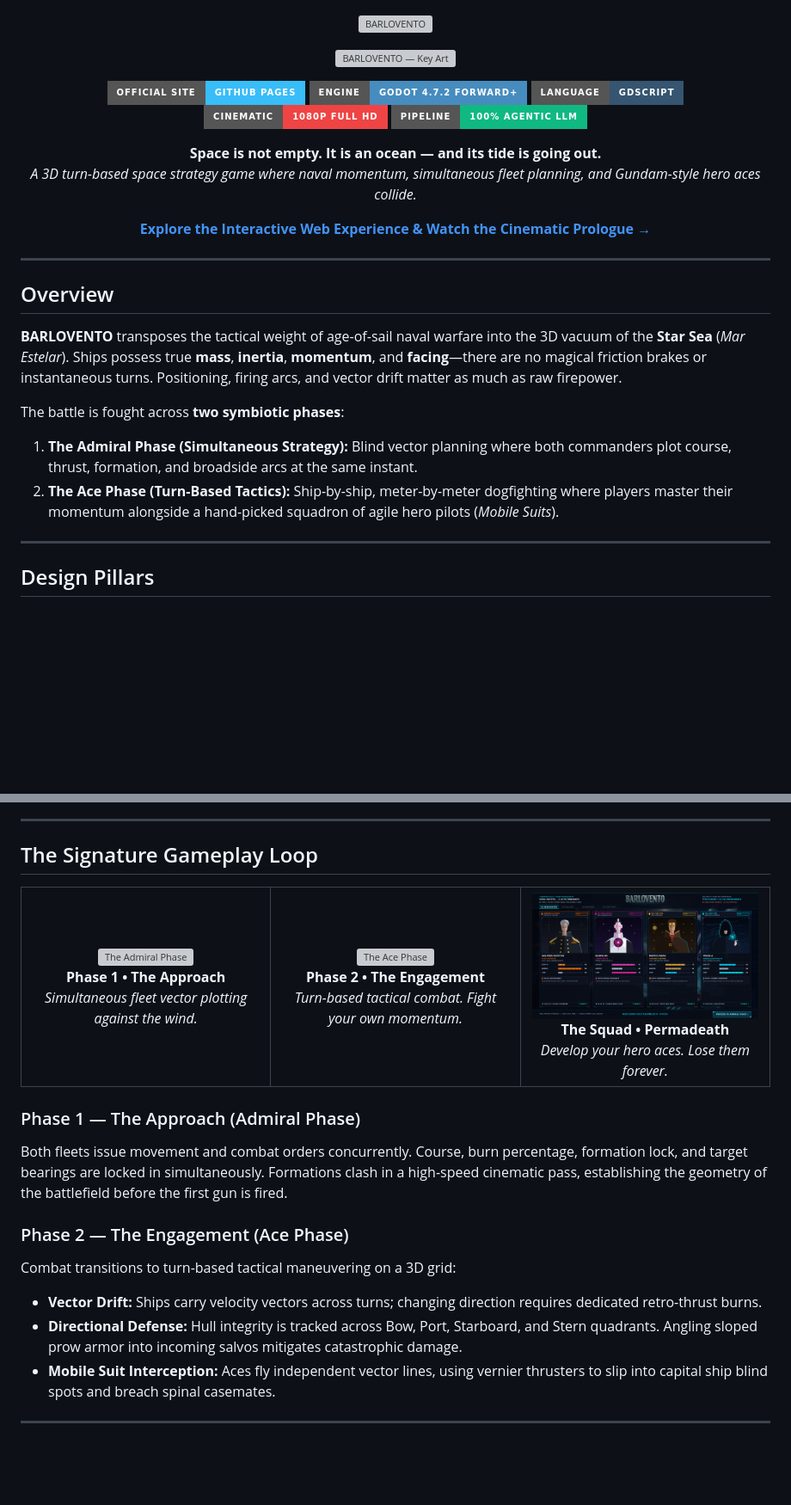
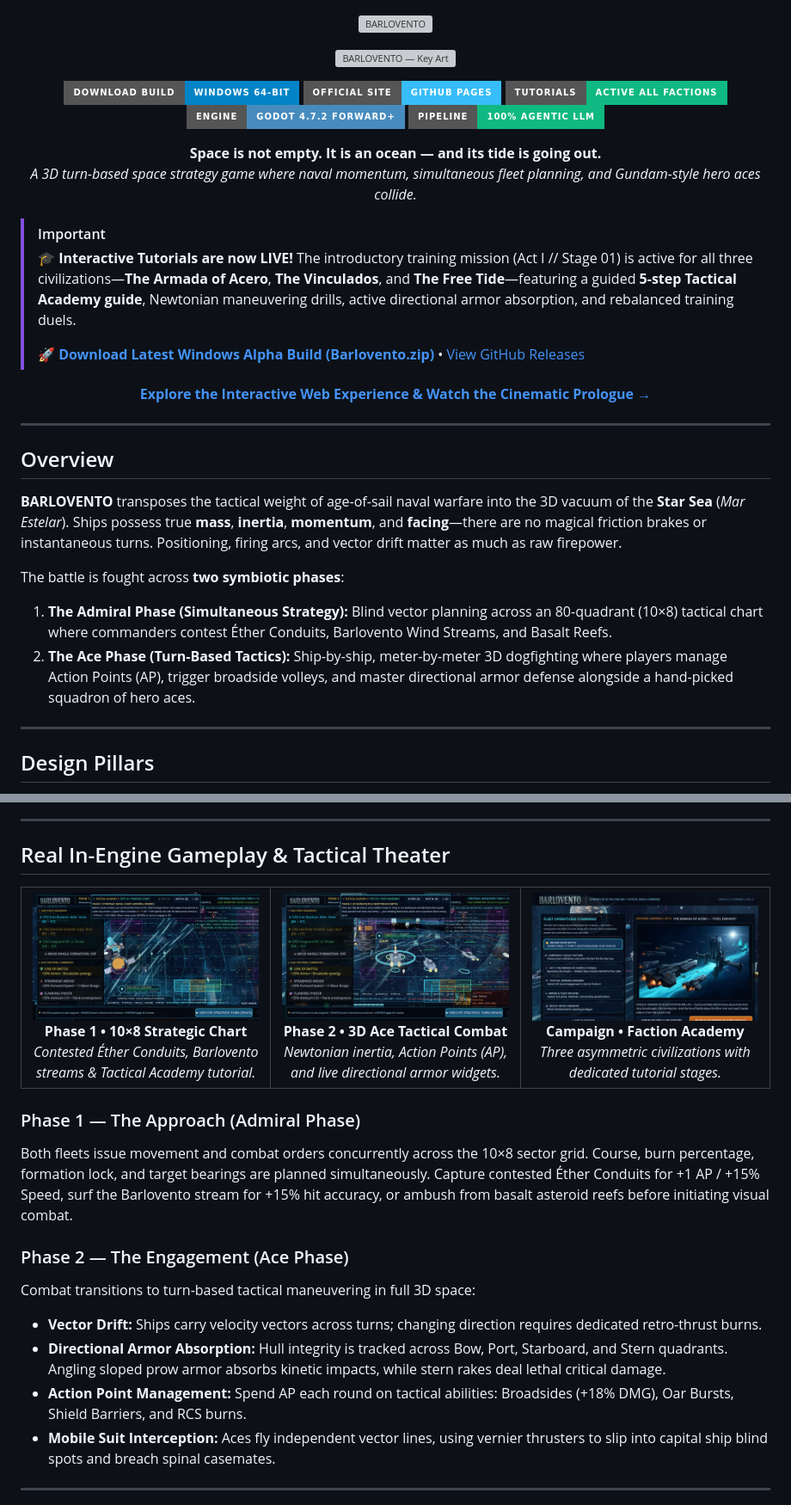
Before and after one commit to raestrada/barlovento, a Markdown page: README.md, 2 parts joined by grey strips. Shown at 86% size. Rendered like a GitHub page; pictures changed too: assets/screenshots/screen_ace_combat.png (added), assets/screenshots/screen_admiral_chart.png (added), assets/screenshots/screen_main_menu.png (added); badges without logos; blank space fills up the shorter version; grey boxes are pictures that could not be loaded.

Commit message:
docs: add release workflow, real in-engine screenshots, download links, and tutorial announcements

```diff
--- a/README.md
+++ b/README.md
@@ -9,10 +9,10 @@
 </p>
 
 <p align="center">
+  <a href="https://github.com/raestrada/barlovento/releases/latest/download/Barlovento.zip"><img src="https://img.shields.io/badge/Download_Build-Windows_64--bit-0284c7?style=for-the-badge&logo=windows&logoColor=white" alt="Download Windows Build" /></a>
   <a href="https://raestrada.github.io/barlovento/"><img src="https://img.shields.io/badge/Official_Site-GitHub_Pages-38bdf8?style=for-the-badge&logo=github" alt="Official Site" /></a>
+  <img src="https://img.shields.io/badge/Tutorials-Active_All_Factions-10b981?style=for-the-badge" alt="Tutorials Active" />
   <img src="https://img.shields.io/badge/Engine-Godot_4.7.2_Forward%2B-478cbf?style=for-the-badge&logo=godotengine&logoColor=white" alt="Godot 4.7.2" />
-  <img src="https://img.shields.io/badge/Language-GDScript-355570?style=for-the-badge" alt="GDScript" />
-  <img src="https://img.shields.io/badge/Cinematic-1080p_Full_HD-ef4444?style=for-the-badge" alt="1080p Full HD" />
   <img src="https://img.shields.io/badge/Pipeline-100%25_Agentic_LLM-10b981?style=for-the-badge" alt="100% Agentic" />
 </p>
 
@@ -20,6 +20,12 @@
   <b>Space is not empty. It is an ocean — and its tide is going out.</b><br/>
   <em>A 3D turn-based space strategy game where naval momentum, simultaneous fleet planning, and Gundam-style hero aces collide.</em>
 </p>
+
+> [!IMPORTANT]
+> **🎓 Interactive Tutorials are now LIVE!**
+> The introductory training mission (Act I // Stage 01) is active for all three civilizations—**The Armada of Acero**, **The Vinculados**, and **The Free Tide**—featuring a guided **5-step Tactical Academy guide**, Newtonian maneuvering drills, active directional armor absorption, and rebalanced training duels.
+>
+> 🚀 **[Download Latest Windows Alpha Build (Barlovento.zip)](https://github.com/raestrada/barlovento/releases/latest/download/Barlovento.zip)** • [View GitHub Releases](https://github.com/raestrada/barlovento/releases)
 
 <p align="center">
   <a href="https://raestrada.github.io/barlovento/"><b>Explore the Interactive Web Experience & Watch the Cinematic Prologue &rarr;</b></a>
@@ -32,8 +38,8 @@
 **BARLOVENTO** transposes the tactical weight of age-of-sail naval warfare into the 3D vacuum of the **Star Sea** (*Mar Estelar*). Ships possess true **mass**, **inertia**, **momentum**, and **facing**—there are no magical friction brakes or instantaneous turns. Positioning, firing arcs, and vector drift matter as much as raw firepower.
 
 The battle is fought across **two symbiotic phases**:
-1. **The Admiral Phase (Simultaneous Strategy):** Blind vector planning where both commanders plot course, thrust, formation, and broadside arcs at the same instant.
-2. **The Ace Phase (Turn-Based Tactics):** Ship-by-ship, meter-by-meter dogfighting where players master their momentum alongside a hand-picked squadron of agile hero pilots (*Mobile Suits*).
+1. **The Admiral Phase (Simultaneous Strategy):** Blind vector planning across an 80-quadrant (10×8) tactical chart where commanders contest Éther Conduits, Barlovento Wind Streams, and Basalt Reefs.
+2. **The Ace Phase (Turn-Based Tactics):** Ship-by-ship, meter-by-meter 3D dogfighting where players manage Action Points (AP), trigger broadside volleys, and master directional armor defense alongside a hand-picked squadron of hero aces.
 
 ---
 
@@ -46,35 +52,36 @@ The battle is fought across **two symbiotic phases**:
 
 ---
 
-## The Signature Gameplay Loop
+## Real In-Engine Gameplay & Tactical Theater
 
 <table>
   <tr>
     <td align="center" width="33%">
-      <img src="assets/mockups/admiral-phase.png" alt="The Admiral Phase" width="100%"/><br/>
-      <b>Phase 1 &bull; The Approach</b><br/>
-      <em>Simultaneous fleet vector plotting against the wind.</em>
+      <img src="assets/screenshots/screen_admiral_chart.png" alt="Phase 1: 10×8 Strategic Admiral Chart & Tactical Academy" width="100%"/><br/>
+      <b>Phase 1 &bull; 10×8 Strategic Chart</b><br/>
+      <em>Contested Éther Conduits, Barlovento streams &amp; Tactical Academy tutorial.</em>
     </td>
     <td align="center" width="33%">
-      <img src="assets/mockups/ace-phase.png" alt="The Ace Phase" width="100%"/><br/>
-      <b>Phase 2 &bull; The Engagement</b><br/>
-      <em>Turn-based tactical combat. Fight your own momentum.</em>
+      <img src="assets/screenshots/screen_ace_combat.png" alt="Phase 2: 3D Ace Tactical Combat & AP System" width="100%"/><br/>
+      <b>Phase 2 &bull; 3D Ace Tactical Combat</b><br/>
+      <em>Newtonian inertia, Action Points (AP), and live directional armor widgets.</em>
     </td>
     <td align="center" width="33%">
-      <img src="assets/mockups/roster.png" alt="Hero Ace Roster" width="100%"/><br/>
-      <b>The Squad &bull; Permadeath</b><br/>
-      <em>Develop your hero aces. Lose them forever.</em>
+      <img src="assets/screenshots/screen_main_menu.png" alt="Campaign Roster & Faction Selection" width="100%"/><br/>
+      <b>Campaign &bull; Faction Academy</b><br/>
+      <em>Three asymmetric civilizations with dedicated tutorial stages.</em>
     </td>
   </tr>
 </table>
 
 ### Phase 1 &mdash; The Approach (Admiral Phase)
-Both fleets issue movement and combat orders concurrently. Course, burn percentage, formation lock, and target bearings are locked in simultaneously. Formations clash in a high-speed cinematic pass, establishing the geometry of the battlefield before the first gun is fired.
+Both fleets issue movement and combat orders concurrently across the 10×8 sector grid. Course, burn percentage, formation lock, and target bearings are planned simultaneously. Capture contested Éther Conduits for +1 AP / +15% Speed, surf the Barlovento stream for +15% hit accuracy, or ambush from basalt asteroid reefs before initiating visual combat.
 
 ### Phase 2 &mdash; The Engagement (Ace Phase)
-Combat transitions to turn-based tactical maneuvering on a 3D grid:
+Combat transitions to turn-based tactical maneuvering in full 3D space:
 - **Vector Drift:** Ships carry velocity vectors across turns; changing direction requires dedicated retro-thrust burns.
-- **Directional Defense:** Hull integrity is tracked across Bow, Port, Starboard, and Stern quadrants. Angling sloped prow armor into incoming salvos mitigates catastrophic damage.
+- **Directional Armor Absorption:** Hull integrity is tracked across Bow, Port, Starboard, and Stern quadrants. Angling sloped prow armor absorbs kinetic impacts, while stern rakes deal lethal critical damage.
+- **Action Point Management:** Spend AP each round on tactical abilities: Broadsides (+18% DMG), Oar Bursts, Shield Barriers, and RCS burns.
 - **Mobile Suit Interception:** Aces fly independent vector lines, using vernier thrusters to slip into capital ship blind spots and breach spinal casemates.
 
 ---
```
Also changed, not shown: 2 other files.
